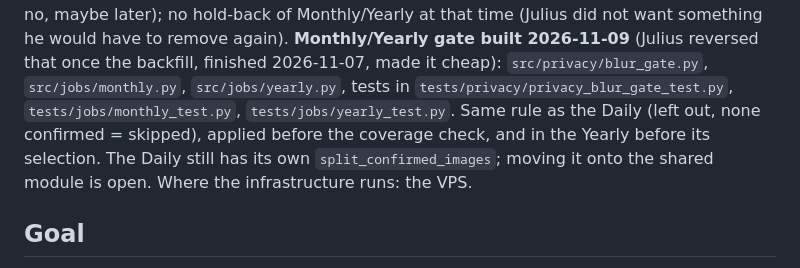
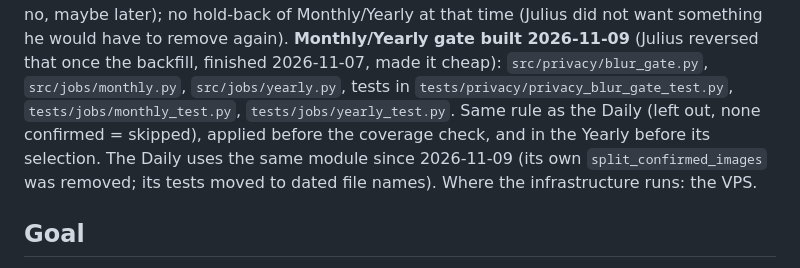
Before and after one commit to funktion5/Zeitraffer, a Markdown page: docs/plans/2026-10-23-blur-daily-gate.md, the part around the change. Rendered like a GitHub page.

Commit message:
fix: update documentation to reflect removal of Daily's split_confirmed_images

```diff
--- a/docs/plans/2026-10-23-blur-daily-gate.md
+++ b/docs/plans/2026-10-23-blur-daily-gate.md
@@ -10,7 +10,7 @@ no hold-back of Monthly/Yearly at that time (Julius did not want something he wo
 cheap): `src/privacy/blur_gate.py`, `src/jobs/monthly.py`, `src/jobs/yearly.py`, tests in
 `tests/privacy/privacy_blur_gate_test.py`, `tests/jobs/monthly_test.py`, `tests/jobs/yearly_test.py`. Same rule as
 the Daily (left out, none confirmed = skipped), applied before the coverage check, and in the Yearly before its
-selection. The Daily still has its own `split_confirmed_images`; moving it onto the shared module is open.
+selection. The Daily uses the same module since 2026-11-09 (its own `split_confirmed_images` was removed; its tests moved to dated file names).
 Where the infrastructure runs: the VPS.
 
 ## Goal
```
